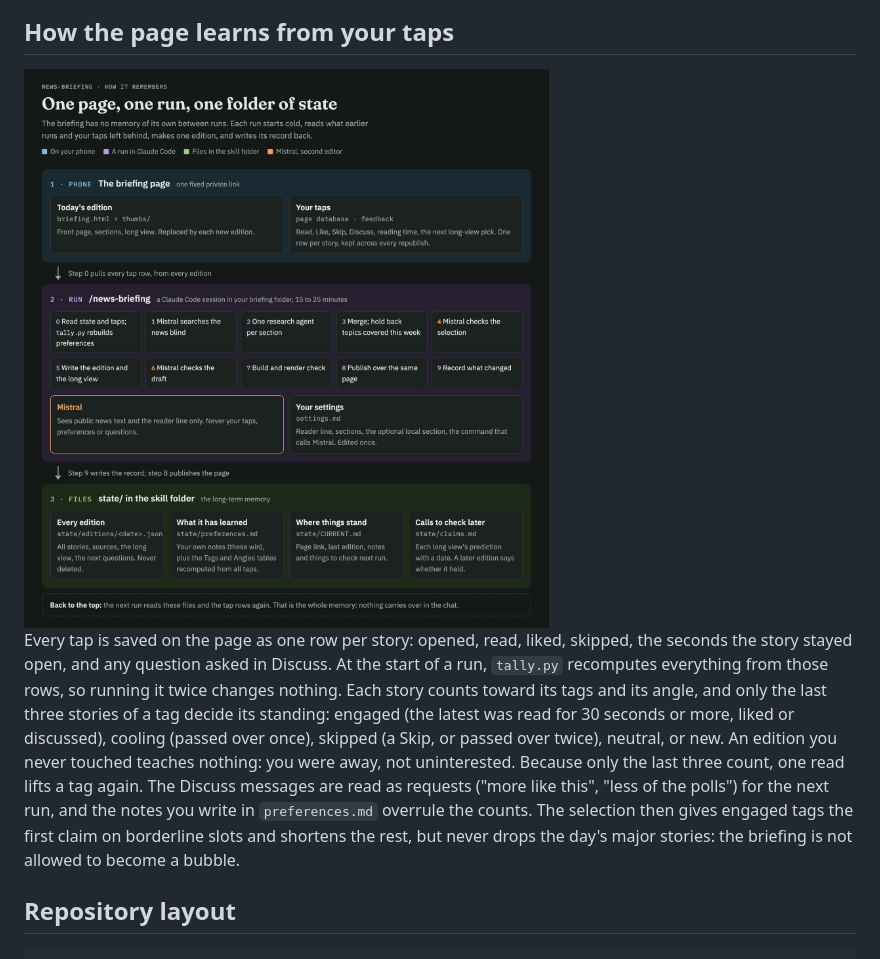
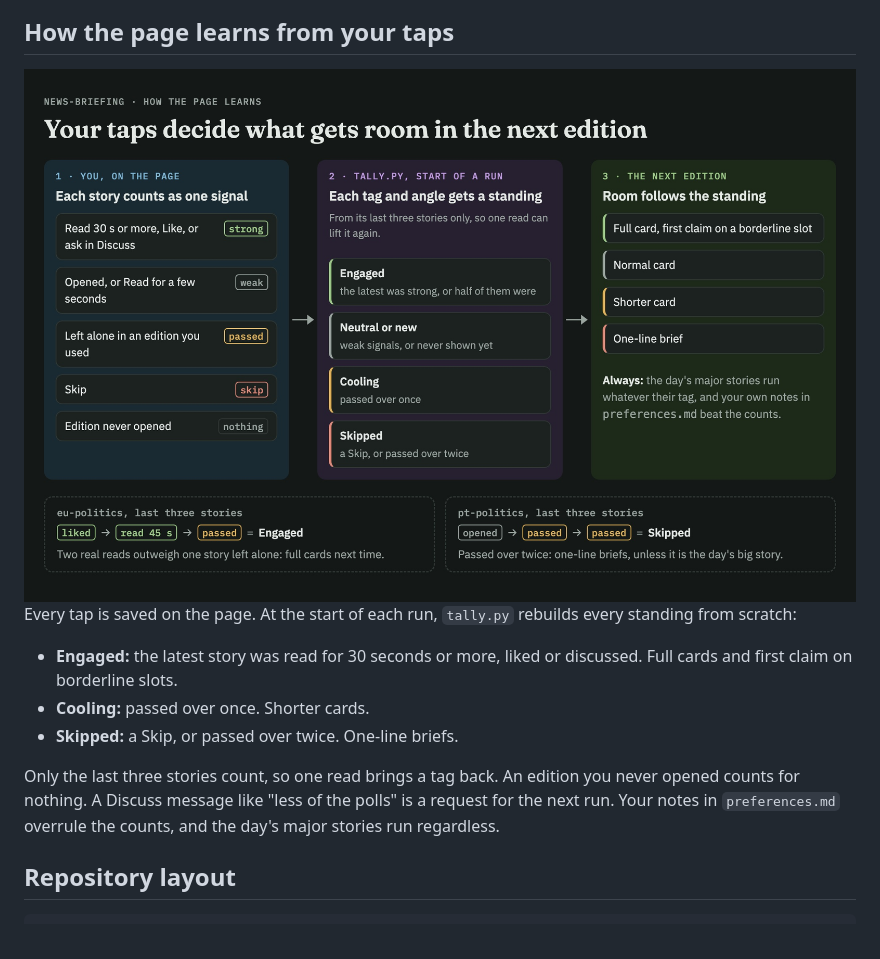
Before and after one commit to nunomnferreirapt/news-briefing-skill, a Markdown page: README.md, the part around the change. GitHub-like rendering; pictures changed too: examples/screenshots/how-it-learns.jpg (added), examples/screenshots/how-it-remembers.jpg (deleted).

Commit message:
README: the taps section shows how taps become standings and room, in fewer words
Co-Authored-By: Claude Opus 5.5 <noreply@anthropic.com>

```diff
--- a/README.md
+++ b/README.md
@@ -85,9 +85,15 @@ Open Claude Code in `~/news-briefing` and type `/news-briefing`. The first run p
 
 ## How the page learns from your taps
 
-<img src="examples/screenshots/how-it-remembers.jpg" alt="How it remembers: the page on your phone holds the edition and your taps; a run reads them, with Mistral as second editor, and writes the record to state files in the skill folder, which the next run reads again">
+<img src="examples/screenshots/how-it-learns.jpg" alt="Taps become signals per story; tally.py turns the last three stories of each tag into a standing; the standing sets how much room the tag gets in the next edition">
 
-Every tap is saved on the page as one row per story: opened, read, liked, skipped, the seconds the story stayed open, and any question asked in Discuss. At the start of a run, `tally.py` recomputes everything from those rows, so running it twice changes nothing. Each story counts toward its tags and its angle, and only the last three stories of a tag decide its standing: engaged (the latest was read for 30 seconds or more, liked or discussed), cooling (passed over once), skipped (a Skip, or passed over twice), neutral, or new. An edition you never touched teaches nothing: you were away, not uninterested. Because only the last three count, one read lifts a tag again. The Discuss messages are read as requests ("more like this", "less of the polls") for the next run, and the notes you write in `preferences.md` overrule the counts. The selection then gives engaged tags the first claim on borderline slots and shortens the rest, but never drops the day's major stories: the briefing is not allowed to become a bubble.
+Every tap is saved on the page. At the start of each run, `tally.py` rebuilds every standing from scratch:
+
+- **Engaged:** the latest story was read for 30 seconds or more, liked or discussed. Full cards and first claim on borderline slots.
+- **Cooling:** passed over once. Shorter cards.
+- **Skipped:** a Skip, or passed over twice. One-line briefs.
+
+Only the last three stories count, so one read brings a tag back. An edition you never opened counts for nothing. A Discuss message like "less of the polls" is a request for the next run. Your notes in `preferences.md` overrule the counts, and the day's major stories run regardless.
 
 ## Repository layout
 
```
